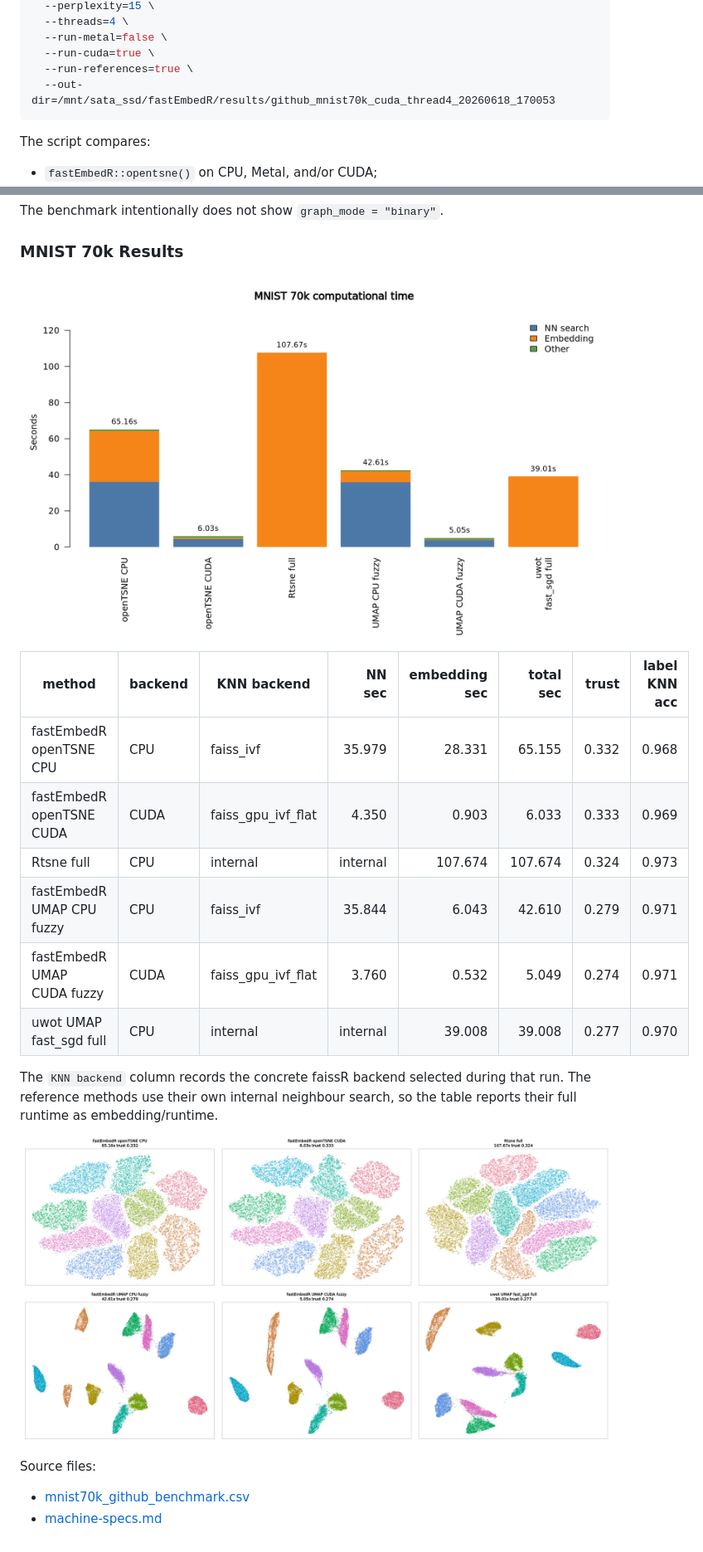
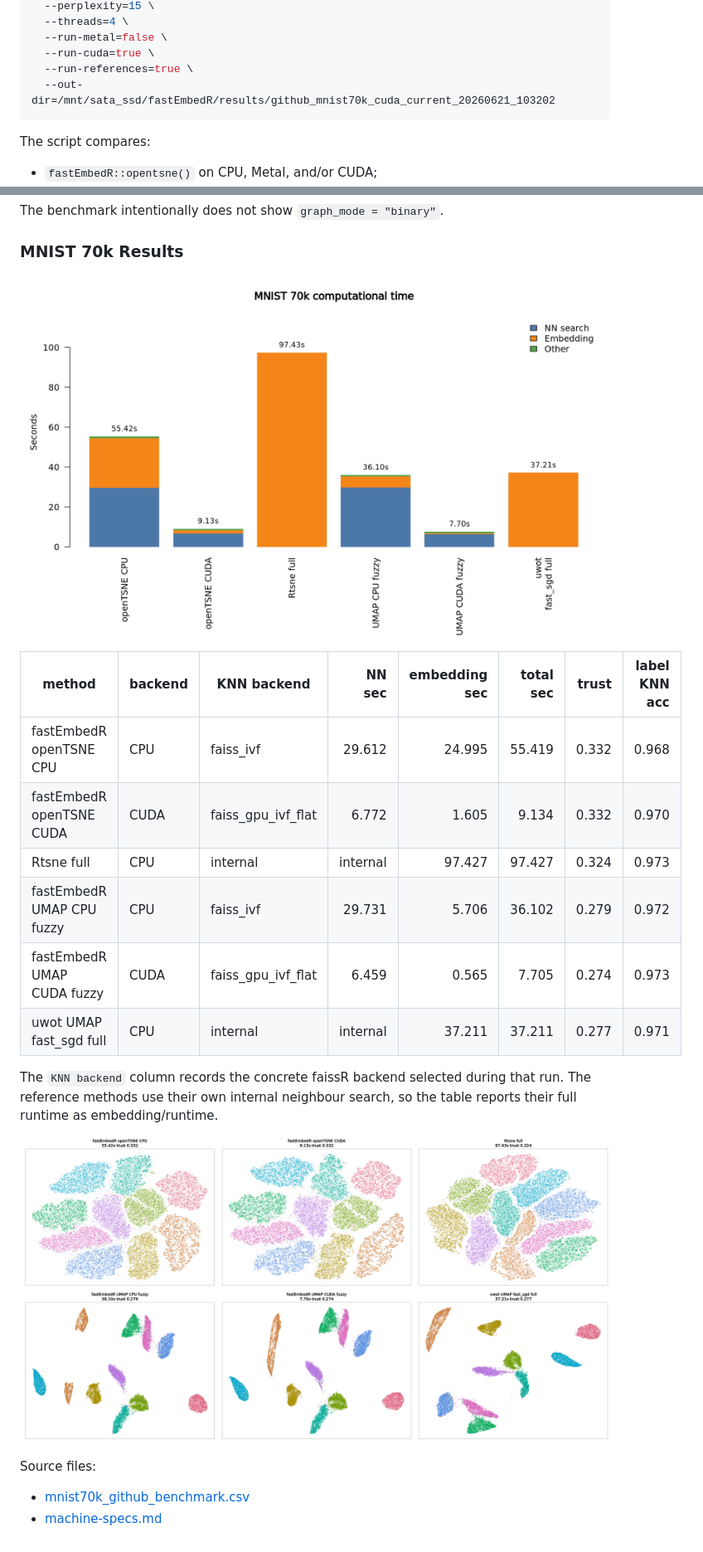
Before and after one commit to tkcaccia/fastEmbedR, a Markdown page: docs/examples.md, 2 parts joined by grey strips. Shown at 83% size. GitHub-like rendering; pictures changed too: docs/assets/mnist70k_cuda_codex_20260618/mnist70k_github_benchmark.png (deleted), docs/assets/mnist70k_cuda_codex_20260618/mnist70k_github_benchmark_time_barplot.png (deleted), docs/assets/mnist70k_cuda_codex_20260621/mnist70k_github_benchmark.png (added).

Commit message:
Refresh MNIST70k GitHub benchmark assets

````diff
--- a/docs/examples.md
+++ b/docs/examples.md
@@ -98,7 +98,7 @@ singularity exec --nv -B /mnt/sata_ssd:/mnt/sata_ssd \
   --run-metal=false \
   --run-cuda=true \
   --run-references=true \
-  --out-dir=/mnt/sata_ssd/fastEmbedR/results/github_mnist70k_cuda_thread4_20260618_170053
+  --out-dir=/mnt/sata_ssd/fastEmbedR/results/github_mnist70k_cuda_current_20260621_103202
 ```
 
 The script compares:
@@ -127,22 +127,22 @@ The benchmark intentionally does not show `graph_mode = "binary"`.
 
 ### MNIST 70k Results
 
-![MNIST 70k computational time](assets/mnist70k_cuda_codex_20260618/mnist70k_github_benchmark_time_barplot.png)
+![MNIST 70k computational time](assets/mnist70k_cuda_codex_20260621/mnist70k_github_benchmark_time_barplot.png)
 
 | method | backend | KNN backend | NN sec | embedding sec | total sec | trust | label KNN acc |
 | --- | --- | --- | ---: | ---: | ---: | ---: | ---: |
-| fastEmbedR openTSNE CPU | CPU | faiss_ivf | 35.979 | 28.331 | 65.155 | 0.332 | 0.968 |
-| fastEmbedR openTSNE CUDA | CUDA | faiss_gpu_ivf_flat | 4.350 | 0.903 | 6.033 | 0.333 | 0.969 |
-| Rtsne full | CPU | internal | internal | 107.674 | 107.674 | 0.324 | 0.973 |
-| fastEmbedR UMAP CPU fuzzy | CPU | faiss_ivf | 35.844 | 6.043 | 42.610 | 0.279 | 0.971 |
-| fastEmbedR UMAP CUDA fuzzy | CUDA | faiss_gpu_ivf_flat | 3.760 | 0.532 | 5.049 | 0.274 | 0.971 |
-| uwot UMAP fast_sgd full | CPU | internal | internal | 39.008 | 39.008 | 0.277 | 0.970 |
+| fastEmbedR openTSNE CPU | CPU | faiss_ivf | 29.612 | 24.995 | 55.419 | 0.332 | 0.968 |
+| fastEmbedR openTSNE CUDA | CUDA | faiss_gpu_ivf_flat | 6.772 | 1.605 | 9.134 | 0.332 | 0.970 |
+| Rtsne full | CPU | internal | internal | 97.427 | 97.427 | 0.324 | 0.973 |
+| fastEmbedR UMAP CPU fuzzy | CPU | faiss_ivf | 29.731 | 5.706 | 36.102 | 0.279 | 0.972 |
+| fastEmbedR UMAP CUDA fuzzy | CUDA | faiss_gpu_ivf_flat | 6.459 | 0.565 | 7.705 | 0.274 | 0.973 |
+| uwot UMAP fast_sgd full | CPU | internal | internal | 37.211 | 37.211 | 0.277 | 0.971 |
 
 The `KNN backend` column records the concrete faissR backend selected during
 that run. The reference methods use their own internal neighbour search, so the
 table reports their full runtime as embedding/runtime.
 
-![MNIST 70k embeddings](assets/mnist70k_cuda_codex_20260618/mnist70k_github_benchmark.png)
+![MNIST 70k embeddings](assets/mnist70k_cuda_codex_20260621/mnist70k_github_benchmark.png)
 
 Source files:
 
````
Also changed, not shown: other parts of docs/examples.md (+3 -3 lines), 6 other files.
